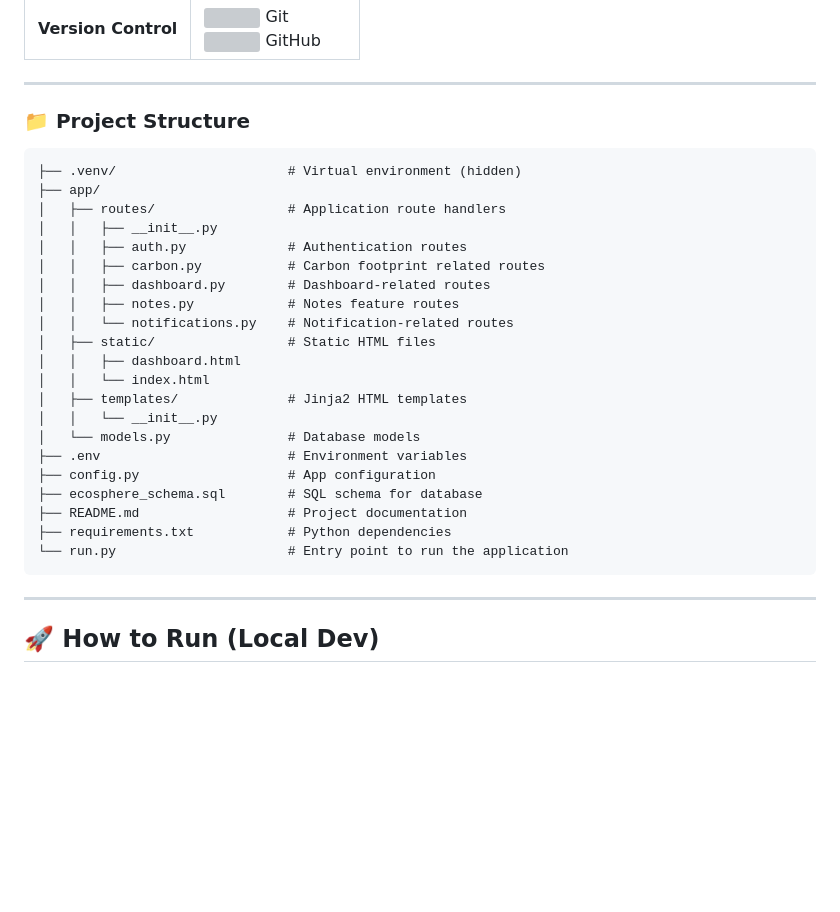
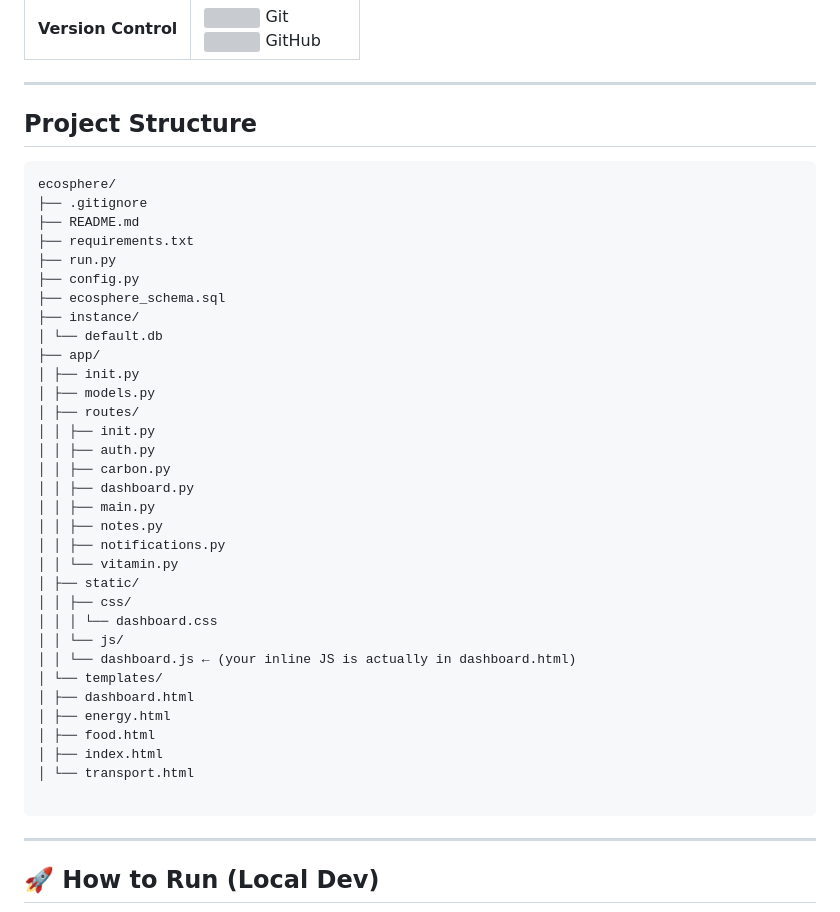
Before and after one commit to alaminO8islam/ecosphere, a Markdown page: README.md, the part around the change. Drawn GitHub-style; blank space fills up the shorter version; grey boxes are pictures that could not be loaded.

````diff
--- a/README.md
+++ b/README.md
@@ -70,32 +70,43 @@ All forms (login, profile editing, verification) use modal popups for seamless U
 
 ---
 
-### 📁 Project Structure
+## Project Structure
 
 ```
-├── .venv/                      # Virtual environment (hidden)
+ecosphere/
+├── .gitignore
+├── README.md
+├── requirements.txt
+├── run.py
+├── config.py
+├── ecosphere_schema.sql
+├── instance/
+│ └── default.db
 ├── app/
-│   ├── routes/                 # Application route handlers
-│   │   ├── __init__.py
-│   │   ├── auth.py             # Authentication routes
-│   │   ├── carbon.py           # Carbon footprint related routes
-│   │   ├── dashboard.py        # Dashboard-related routes
-│   │   ├── notes.py            # Notes feature routes
-│   │   └── notifications.py    # Notification-related routes
-│   ├── static/                 # Static HTML files
-│   │   ├── dashboard.html
-│   │   └── index.html
-│   ├── templates/              # Jinja2 HTML templates
-│   │   └── __init__.py
-│   └── models.py               # Database models
-├── .env                        # Environment variables
-├── config.py                   # App configuration
-├── ecosphere_schema.sql        # SQL schema for database
-├── README.md                   # Project documentation
-├── requirements.txt            # Python dependencies
-└── run.py                      # Entry point to run the application
+│ ├── init.py
+│ ├── models.py
+│ ├── routes/
+│ │ ├── init.py
+│ │ ├── auth.py
+│ │ ├── carbon.py
+│ │ ├── dashboard.py
+│ │ ├── main.py
+│ │ ├── notes.py
+│ │ ├── notifications.py
+│ │ └── vitamin.py
+│ ├── static/
+│ │ ├── css/
+│ │ │ └── dashboard.css
+│ │ └── js/
+│ │ └── dashboard.js ← (your inline JS is actually in dashboard.html)
+│ └── templates/
+│ ├── dashboard.html
+│ ├── energy.html
+│ ├── food.html
+│ ├── index.html
+│ └── transport.html
+
 ```
-
 ---
 
 ## 🚀 How to Run (Local Dev)
````
